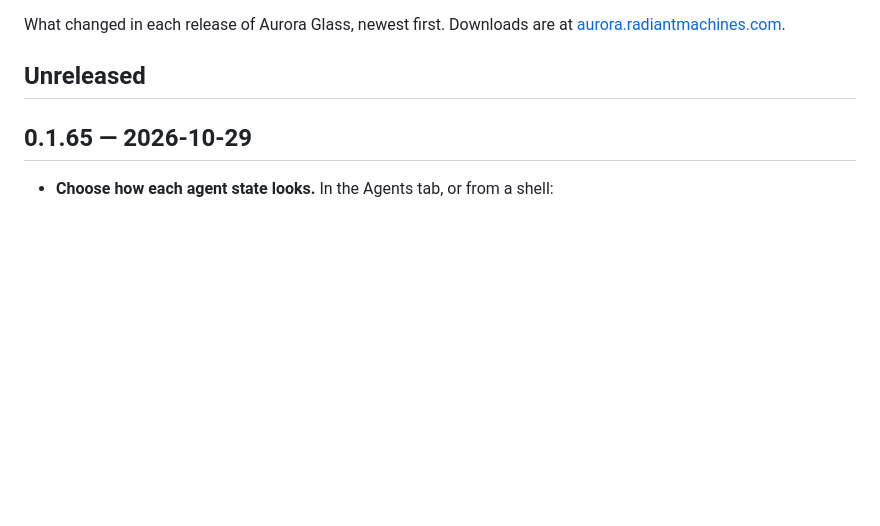
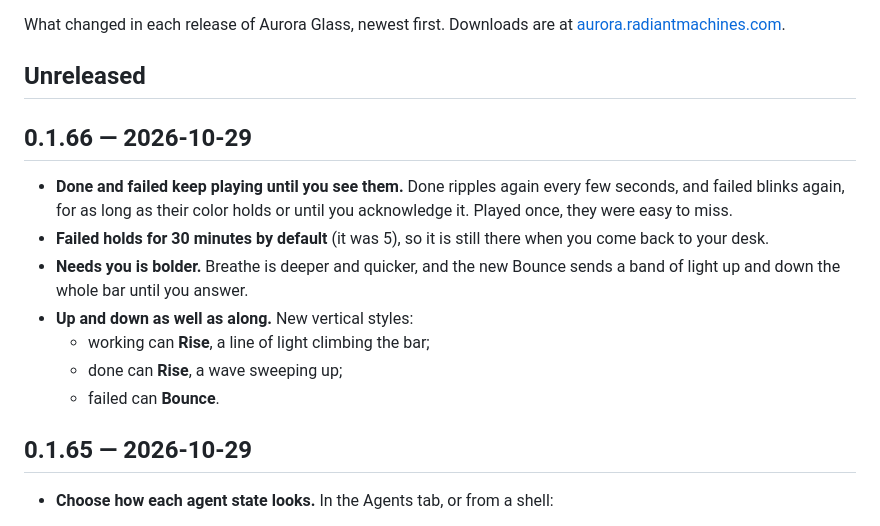
Before and after one commit to gourneau/aurora-glass, a Markdown page: CHANGELOG.md, the part around the change. GitHub-like rendering; blank space fills up the shorter version.

```diff
--- a/CHANGELOG.md
+++ b/CHANGELOG.md
@@ -4,6 +4,20 @@ What changed in each release of Aurora Glass, newest first. Downloads are at
 [aurora.radiantmachines.com](https://aurora.radiantmachines.com).
 
 ## Unreleased
+
+## 0.1.66 — 2026-10-29
+
+- **Done and failed keep playing until you see them.** Done ripples again
+  every few seconds, and failed blinks again, for as long as their color
+  holds or until you acknowledge it. Played once, they were easy to miss.
+- **Failed holds for 30 minutes by default** (it was 5), so it is still
+  there when you come back to your desk.
+- **Needs you is bolder.** Breathe is deeper and quicker, and the new Bounce
+  sends a band of light up and down the whole bar until you answer.
+- **Up and down as well as along.** New vertical styles:
+  - working can **Rise**, a line of light climbing the bar;
+  - done can **Rise**, a wave sweeping up;
+  - failed can **Bounce**.
 
 ## 0.1.65 — 2026-10-29
 
```
